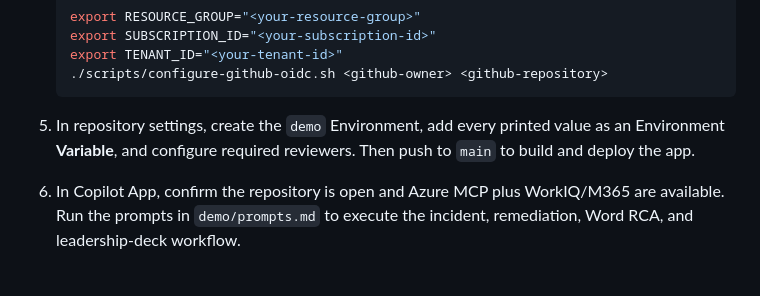
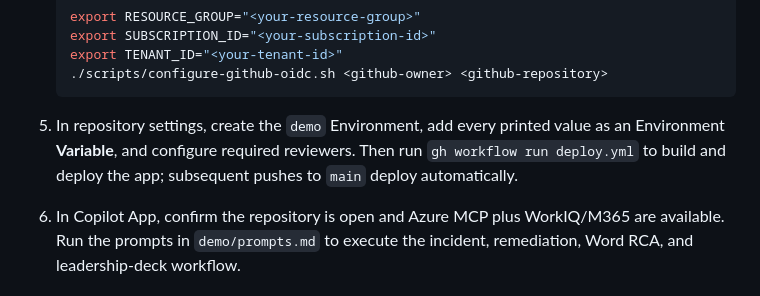
Before and after one commit to ekyritsi/copilot-workflow-incident-to-rca, a Markdown page: README.md, the part around the change. GitHub-like rendering.

Commit message:
Potential fix for pull request finding
Co-authored-by: Copilot Autofix powered by AI <175728472+Copilot@users.noreply.github.com>

````diff
--- a/README.md
+++ b/README.md
@@ -105,7 +105,7 @@ Copilot App <--- Azure MCP Server ------------------+
    ./scripts/configure-github-oidc.sh <github-owner> <github-repository>
    ```
 
-5. In repository settings, create the `demo` Environment, add every printed value as an Environment **Variable**, and configure required reviewers. Then push to `main` to build and deploy the app.
+5. In repository settings, create the `demo` Environment, add every printed value as an Environment **Variable**, and configure required reviewers. Then run `gh workflow run deploy.yml` to build and deploy the app; subsequent pushes to `main` deploy automatically.
 
 6. In Copilot App, confirm the repository is open and Azure MCP plus WorkIQ/M365 are available. Run the prompts in `demo/prompts.md` to execute the incident, remediation, Word RCA, and leadership-deck workflow.
 
````
